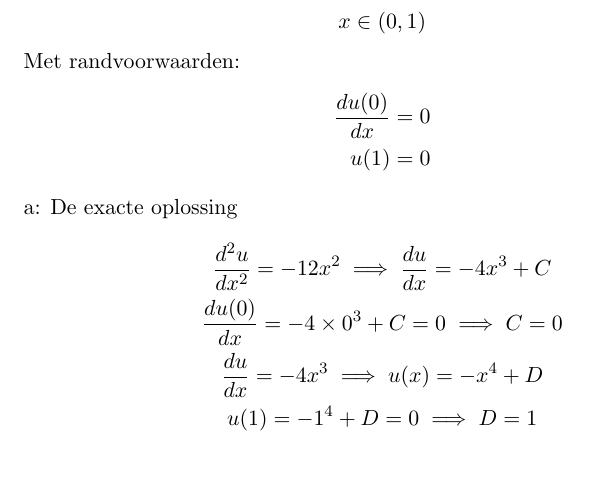
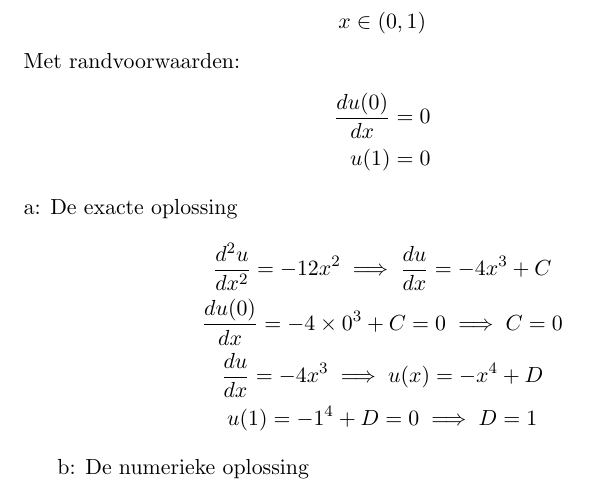
Before and after one commit to SimchaGD/EngineeringTex, a LaTeX document (EN_uitwerkingen.tex): part of page 6 of 6, cut so that both start at the same text. Compiled offline with pdfLaTeX; a LaTeX package or settings file that is missing is left out.

Commit message:
Tex update

```diff
--- a/EN_uitwerkingen.tex
+++ b/EN_uitwerkingen.tex
@@ -283,4 +283,7 @@ a: De exacte oplossing
 u(1) = -1^4 + D = 0 \implies D = 1
 \end{gather*}
 
+b: De numerieke oplossing
+
+
 \end{document}
```
